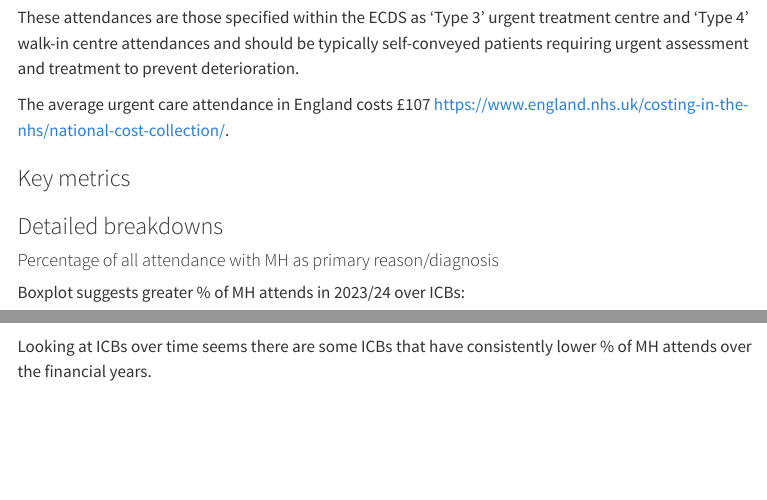
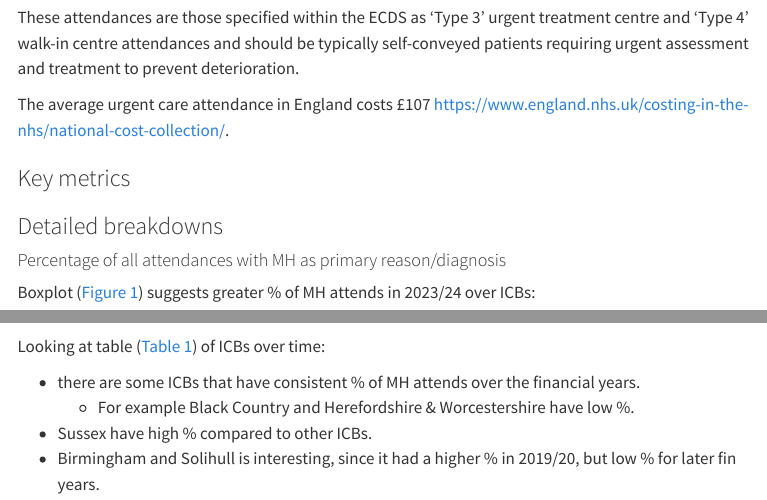
Before and after one commit to The-Strategy-Unit/cqc_soc, a Quarto document (soc_output_report.qmd): the page in a window 1100 px wide, from 2040 px down, and a second part further down, joined at a grey line. Rendered offline with R 4.5, knitr and Pandoc in place of Quarto, with nearby package versions; some code elsewhere in the file could not run offline; menus at the side of the page are left out.

Commit message:
adding some notes

````diff
--- a/soc_output_report.qmd
+++ b/soc_output_report.qmd
@@ -167,7 +167,8 @@ The average urgent care attendance in England costs £107 <https://www.england.n
 
 ### Detailed breakdowns
 
-#### Percentage of all attendance with MH as primary reason/diagnosis
+#### Percentage of all attendances with MH as primary reason/diagnosis
 
-Boxplot suggests greater % of MH attends in 2023/24 over ICBs:
+Boxplot (@fig-perc-mh) suggests greater % of MH attends in 2023/24 over ICBs:
+
 ```{r}
@@ -174,4 +176,9 @@ Boxplot suggests greater % of MH attends in 2023/24 over ICBs:
 tar_read(mh_attends_boxplot)
 ```
 
-Looking at ICBs over time seems there are some ICBs that have consistently lower % of MH attends over the financial years.
+Looking at table (@tbl-perc) of ICBs over time:
+
+- there are some ICBs that have consistent % of MH attends over the financial years.
+  - For example Black Country and Herefordshire & Worcestershire have low %.
+- Sussex have high % compared to other ICBs.
+- Birmingham and Solihull is interesting, since it had a higher % in 2019/20, but low % for later fin years.
````
Also changed, not shown: soc_output_report.html, soc_output_report.qmd (9 more changed lines).
